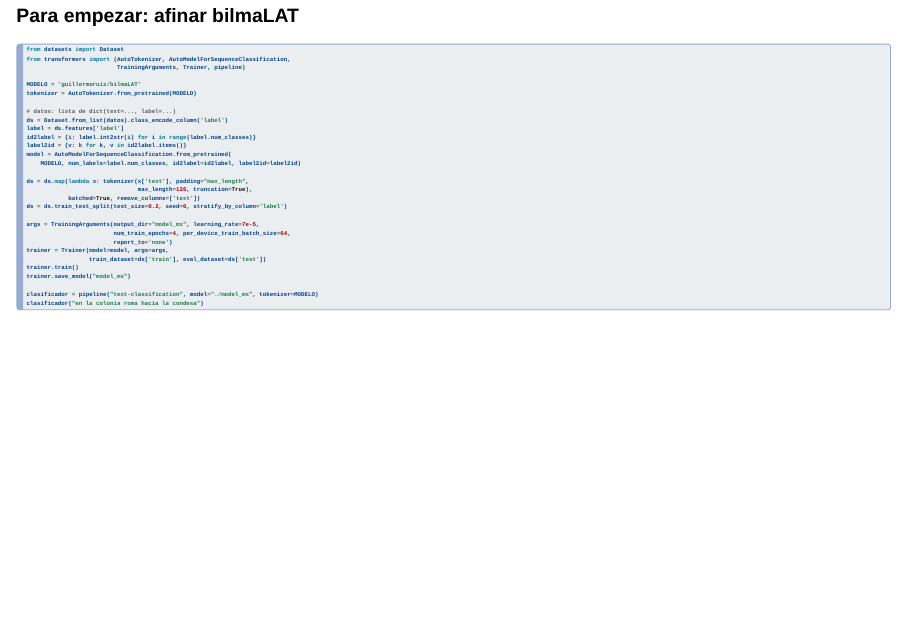
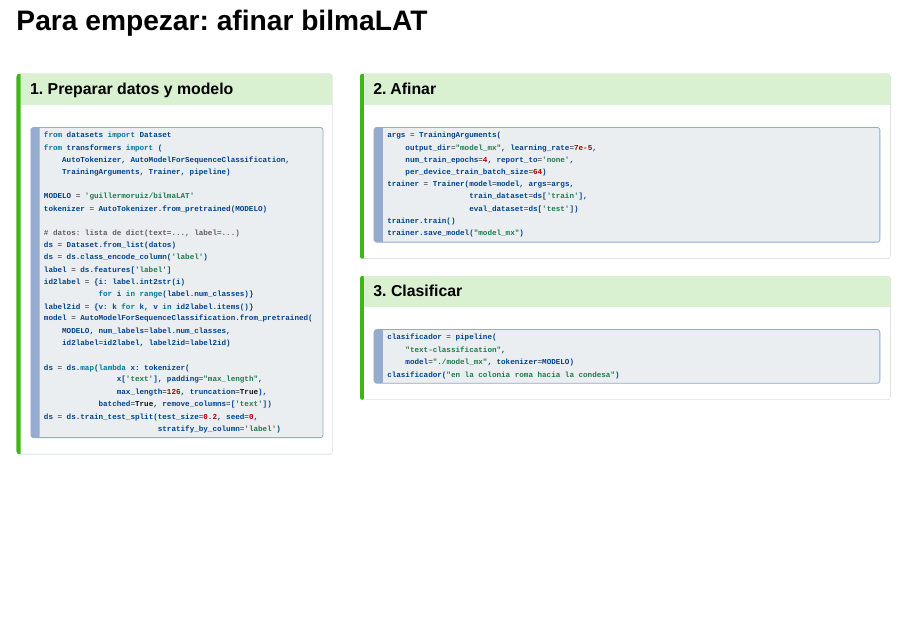
Before and after one commit to INGEOTEC/talks, a Quarto document (TextClassification/sentimientos.qmd): page 47 of 71. Rendered offline with R 4.5, knitr and Pandoc in place of Quarto, with nearby package versions; drawn as Slidy slides in place of the format the file asks for.

Commit message:
Dividir el código de bilmaLAT en tres cuadros con título (review fix-1: #50)
Corrige un hallazgo de la revisión posterior a #50: la lámina mostraba un solo bloque
largo y sin el estilo de cuadros (callout) del resto de la charla.

Co-Authored-By: Claude Sonnet 5.5 <noreply@anthropic.com>

````diff
--- a/TextClassification/sentimientos.qmd
+++ b/TextClassification/sentimientos.qmd
@@ -416,40 +416,70 @@ La misma palabra recibe un vector distinto según la oración, con lo que resuel
 «en la colonia roma hacia la condesa» → **mx** (México), con probabilidad 0.99
 :::
 
-## Para empezar: afinar bilmaLAT {style="font-size: 55%;"}
+## Para empezar: afinar bilmaLAT {style="font-size: 80%;"}
+
+:::: {.columns}
+::: {.callout-tip icon="false" .column width="52%"}
+### 1. Preparar datos y modelo
 
 ```python
 from datasets import Dataset
-from transformers import (AutoTokenizer, AutoModelForSequenceClassification,
-                          TrainingArguments, Trainer, pipeline)
+from transformers import (
+    AutoTokenizer, AutoModelForSequenceClassification,
+    TrainingArguments, Trainer, pipeline)
 
 MODELO = 'guillermoruiz/bilmaLAT'
 tokenizer = AutoTokenizer.from_pretrained(MODELO)
 
 # datos: lista de dict(text=..., label=...)
-ds = Dataset.from_list(datos).class_encode_column('label')
+ds = Dataset.from_list(datos)
+ds = ds.class_encode_column('label')
 label = ds.features['label']
-id2label = {i: label.int2str(i) for i in range(label.num_classes)}
+id2label = {i: label.int2str(i)
+            for i in range(label.num_classes)}
 label2id = {v: k for k, v in id2label.items()}
 model = AutoModelForSequenceClassification.from_pretrained(
-    MODELO, num_labels=label.num_classes, id2label=id2label, label2id=label2id)
+    MODELO, num_labels=label.num_classes,
+    id2label=id2label, label2id=label2id)
 
-ds = ds.map(lambda x: tokenizer(x['text'], padding="max_length",
-                                max_length=126, truncation=True),
+ds = ds.map(lambda x: tokenizer(
+                x['text'], padding="max_length",
+                max_length=126, truncation=True),
             batched=True, remove_columns=['text'])
-ds = ds.train_test_split(test_size=0.2, seed=0, stratify_by_column='label')
+ds = ds.train_test_split(test_size=0.2, seed=0,
+                         stratify_by_column='label')
+```
+:::
 
-args = TrainingArguments(output_dir="model_mx", learning_rate=7e-5,
-                         num_train_epochs=4, per_device_train_batch_size=64,
-                         report_to='none')
+::: {.column width="48%"}
+::: {.fragment .callout-tip icon="false"}
+### 2. Afinar
+
+```python
+args = TrainingArguments(
+    output_dir="model_mx", learning_rate=7e-5,
+    num_train_epochs=4, report_to='none',
+    per_device_train_batch_size=64)
 trainer = Trainer(model=model, args=args,
-                  train_dataset=ds['train'], eval_dataset=ds['test'])
+                  train_dataset=ds['train'],
+                  eval_dataset=ds['test'])
 trainer.train()
 trainer.save_model("model_mx")
+```
+:::
 
-clasificador = pipeline("text-classification", model="./model_mx", tokenizer=MODELO)
+::: {.fragment .callout-tip icon="false"}
+### 3. Clasificar
+
+```python
+clasificador = pipeline(
+    "text-classification",
+    model="./model_mx", tokenizer=MODELO)
 clasificador("en la colonia roma hacia la condesa")
 ```
+:::
+:::
+::::
 
 ::: {.notes}
 En la libreta se antepone `[MASK] [MASK] [MASK]` a cada texto, un truco propio de bilmaLAT, que aprendió a reconocer país, año y mes. Como aquí sólo interesa el país, se enmascaran los otros dos datos. Para entrenar en un tiempo razonable se necesita GPU. En la libreta se usan 1000 textos por país (México, Argentina y España) del conjunto DialectId.
````
